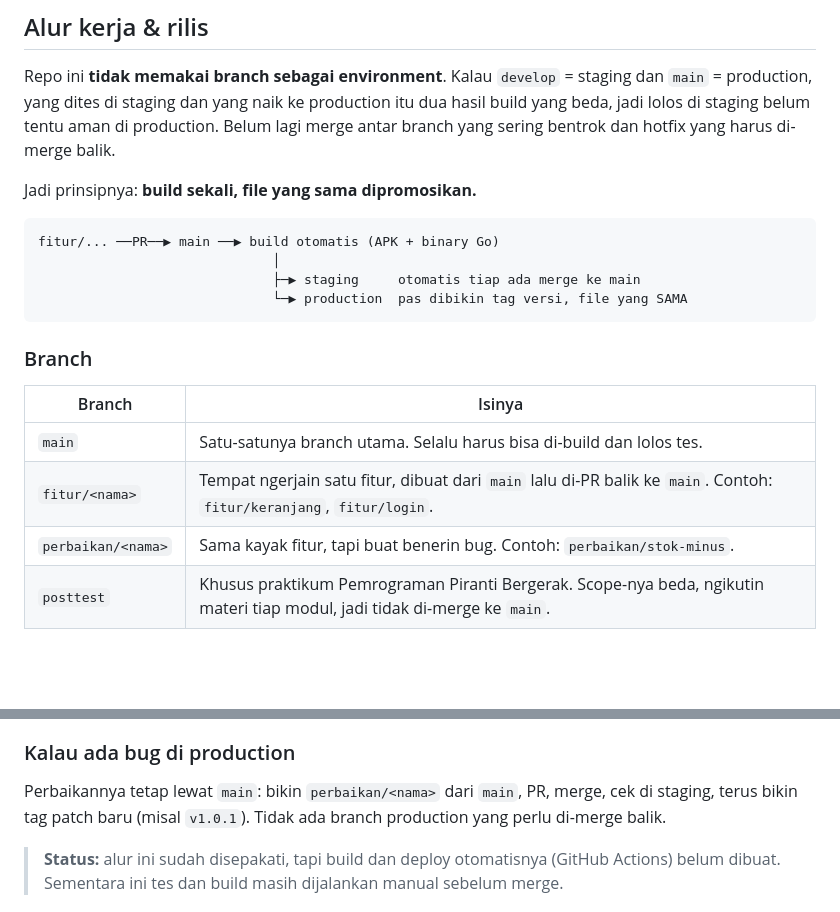
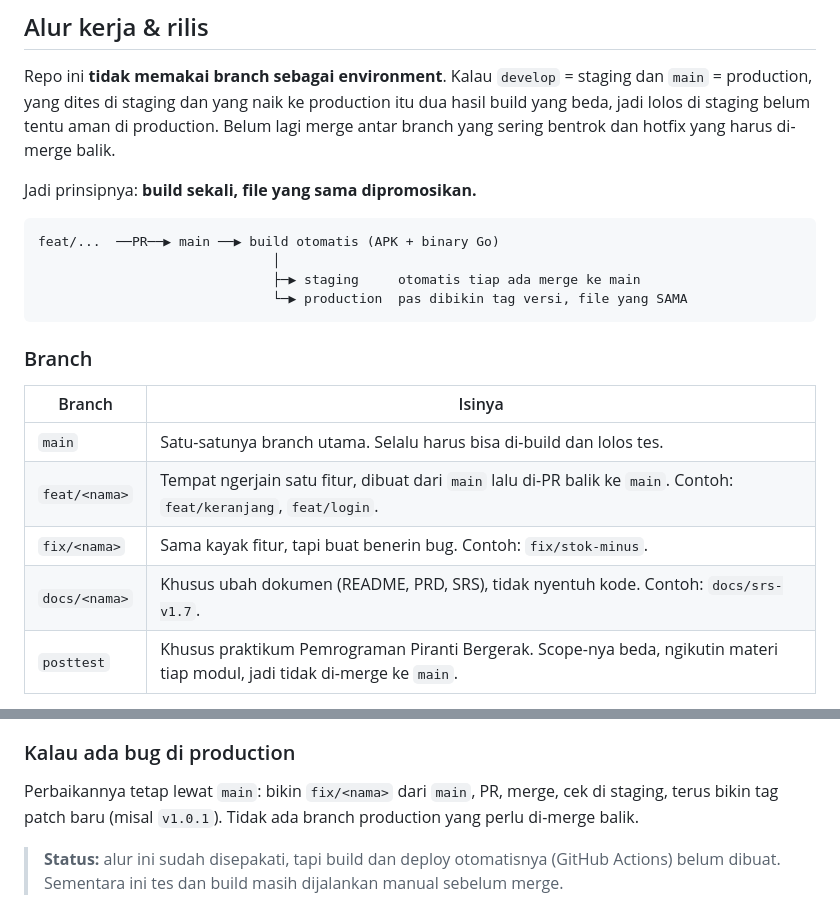
Before and after one commit to orkvacy/sisa-rasa, a Markdown page: README.md, 2 parts joined by grey strips. Rendered like a GitHub page; blank space fills up the shorter version.

Commit message:
docs(readme) : nama branch pakai feat/fix/docs

````diff
--- a/README.md
+++ b/README.md
@@ -57,7 +57,7 @@ balik.
 Jadi prinsipnya: **build sekali, file yang sama dipromosikan.**
 
 ```
-fitur/... ──PR──▶ main ──▶ build otomatis (APK + binary Go)
+feat/...  ──PR──▶ main ──▶ build otomatis (APK + binary Go)
                               │
                               ├─▶ staging     otomatis tiap ada merge ke main
                               └─▶ production  pas dibikin tag versi, file yang SAMA
@@ -68,8 +68,9 @@ fitur/... ──PR──▶ main ──▶ build otomatis (APK + binary Go)
 | Branch | Isinya |
 | --- | --- |
 | `main` | Satu-satunya branch utama. Selalu harus bisa di-build dan lolos tes. |
-| `fitur/<nama>` | Tempat ngerjain satu fitur, dibuat dari `main` lalu di-PR balik ke `main`. Contoh: `fitur/keranjang`, `fitur/login`. |
-| `perbaikan/<nama>` | Sama kayak fitur, tapi buat benerin bug. Contoh: `perbaikan/stok-minus`. |
+| `feat/<nama>` | Tempat ngerjain satu fitur, dibuat dari `main` lalu di-PR balik ke `main`. Contoh: `feat/keranjang`, `feat/login`. |
+| `fix/<nama>` | Sama kayak fitur, tapi buat benerin bug. Contoh: `fix/stok-minus`. |
+| `docs/<nama>` | Khusus ubah dokumen (README, PRD, SRS), tidak nyentuh kode. Contoh: `docs/srs-v1.7`. |
 | `posttest` | Khusus praktikum Pemrograman Piranti Bergerak. Scope-nya beda, ngikutin materi tiap modul, jadi tidak di-merge ke `main`. |
 
 Aturan PR ke `main`:
@@ -124,7 +125,7 @@ Penomoran versinya `vMAJOR.MINOR.PATCH`:
 
 ### Kalau ada bug di production
 
-Perbaikannya tetap lewat `main`: bikin `perbaikan/<nama>` dari `main`, PR,
+Perbaikannya tetap lewat `main`: bikin `fix/<nama>` dari `main`, PR,
 merge, cek di staging, terus bikin tag patch baru (misal `v1.0.1`). Tidak ada
 branch production yang perlu di-merge balik.
 
````
